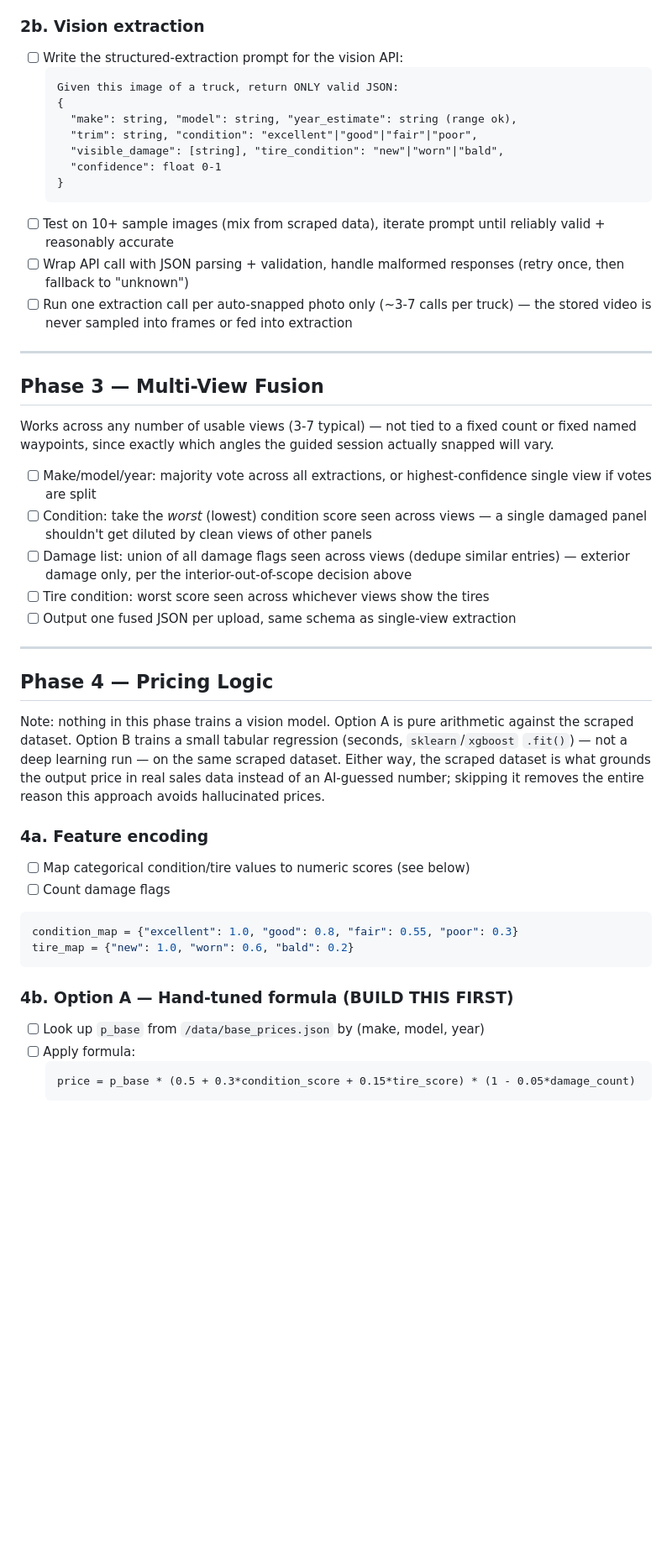
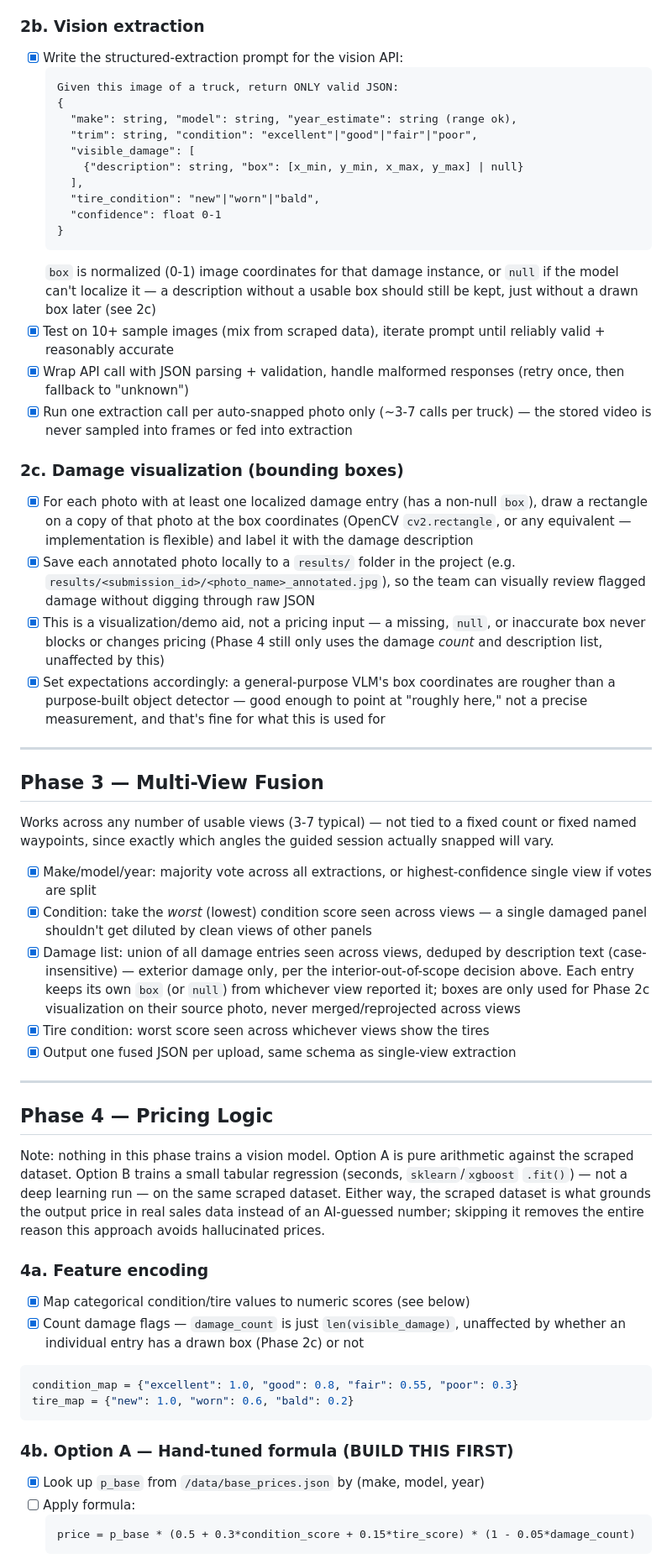
Before and after one commit to AccessRetrieved/fleetworth, a Markdown page: PLAN.md, the part around one of its changes. Shown at 84% size. Drawn GitHub-style; blank space fills up the shorter version.

````diff
--- a/PLAN.md
+++ b/PLAN.md
@@ -102,19 +102,29 @@ There is no image-vs-video choice for the user — capture is always one continu
 - [ ] **Interior/cab shots are out of scope** — the guide doesn't prompt for one, and a submission isn't penalized for not including it (internal damage isn't part of this build's pricing signal; see design principles above)
 
 ### 2b. Vision extraction
-- [ ] Write the structured-extraction prompt for the vision API:
+- [x] Write the structured-extraction prompt for the vision API:
   ```
   Given this image of a truck, return ONLY valid JSON:
   {
     "make": string, "model": string, "year_estimate": string (range ok),
     "trim": string, "condition": "excellent"|"good"|"fair"|"poor",
-    "visible_damage": [string], "tire_condition": "new"|"worn"|"bald",
+    "visible_damage": [
+      {"description": string, "box": [x_min, y_min, x_max, y_max] | null}
+    ],
+    "tire_condition": "new"|"worn"|"bald",
     "confidence": float 0-1
   }
   ```
-- [ ] Test on 10+ sample images (mix from scraped data), iterate prompt until reliably valid + reasonably accurate
-- [ ] Wrap API call with JSON parsing + validation, handle malformed responses (retry once, then fallback to "unknown")
-- [ ] Run one extraction call per auto-snapped photo only (~3-7 calls per truck) — the stored video is never sampled into frames or fed into extraction
+  `box` is normalized (0-1) image coordinates for that damage instance, or `null` if the model can't localize it — a description without a usable box should still be kept, just without a drawn box later (see 2c)
+- [x] Test on 10+ sample images (mix from scraped data), iterate prompt until reliably valid + reasonably accurate
+- [x] Wrap API call with JSON parsing + validation, handle malformed responses (retry once, then fallback to "unknown")
+- [x] Run one extraction call per auto-snapped photo only (~3-7 calls per truck) — the stored video is never sampled into frames or fed into extraction
+
+### 2c. Damage visualization (bounding boxes)
+- [x] For each photo with at least one localized damage entry (has a non-null `box`), draw a rectangle on a copy of that photo at the box coordinates (OpenCV `cv2.rectangle`, or any equivalent — implementation is flexible) and label it with the damage description
+- [x] Save each annotated photo locally to a `results/` folder in the project (e.g. `results/<submission_id>/<photo_name>_annotated.jpg`), so the team can visually review flagged damage without digging through raw JSON
+- [x] This is a visualization/demo aid, not a pricing input — a missing, `null`, or inaccurate box never blocks or changes pricing (Phase 4 still only uses the damage *count* and description list, unaffected by this)
+- [x] Set expectations accordingly: a general-purpose VLM's box coordinates are rougher than a purpose-built object detector — good enough to point at "roughly here," not a precise measurement, and that's fine for what this is used for
 
 ---
 
@@ -122,11 +132,11 @@ There is no image-vs-video choice for the user — capture is always one continu
 
 Works across any number of usable views (3-7 typical) — not tied to a fixed count or fixed named waypoints, since exactly which angles the guided session actually snapped will vary.
 
-- [ ] Make/model/year: majority vote across all extractions, or highest-confidence single view if votes are split
-- [ ] Condition: take the *worst* (lowest) condition score seen across views — a single damaged panel shouldn't get diluted by clean views of other panels
-- [ ] Damage list: union of all damage flags seen across views (dedupe similar entries) — exterior damage only, per the interior-out-of-scope decision above
-- [ ] Tire condition: worst score seen across whichever views show the tires
-- [ ] Output one fused JSON per upload, same schema as single-view extraction
+- [x] Make/model/year: majority vote across all extractions, or highest-confidence single view if votes are split
+- [x] Condition: take the *worst* (lowest) condition score seen across views — a single damaged panel shouldn't get diluted by clean views of other panels
+- [x] Damage list: union of all damage entries seen across views, deduped by description text (case-insensitive) — exterior damage only, per the interior-out-of-scope decision above. Each entry keeps its own `box` (or `null`) from whichever view reported it; boxes are only used for Phase 2c visualization on their source photo, never merged/reprojected across views
+- [x] Tire condition: worst score seen across whichever views show the tires
+- [x] Output one fused JSON per upload, same schema as single-view extraction
 
 ---
 
@@ -135,8 +145,8 @@ Works across any number of usable views (3-7 typical) — not tied to a fixed co
 Note: nothing in this phase trains a vision model. Option A is pure arithmetic against the scraped dataset. Option B trains a small tabular regression (seconds, `sklearn`/`xgboost` `.fit()`) — not a deep learning run — on the same scraped dataset. Either way, the scraped dataset is what grounds the output price in real sales data instead of an AI-guessed number; skipping it removes the entire reason this approach avoids hallucinated prices.
 
 ### 4a. Feature encoding
-- [ ] Map categorical condition/tire values to numeric scores (see below)
-- [ ] Count damage flags
+- [x] Map categorical condition/tire values to numeric scores (see below)
+- [x] Count damage flags — `damage_count` is just `len(visible_damage)`, unaffected by whether an individual entry has a drawn box (Phase 2c) or not
 
 ```python
 condition_map = {"excellent": 1.0, "good": 0.8, "fair": 0.55, "poor": 0.3}
@@ -144,7 +154,7 @@ tire_map = {"new": 1.0, "worn": 0.6, "bald": 0.2}
 ```
 
 ### 4b. Option A — Hand-tuned formula (BUILD THIS FIRST)
-- [ ] Look up `p_base` from `/data/base_prices.json` by (make, model, year)
+- [x] Look up `p_base` from `/data/base_prices.json` by (make, model, year)
 - [ ] Apply formula:
   ```
   price = p_base * (0.5 + 0.3*condition_score + 0.15*tire_score) * (1 - 0.05*damage_count)
````
Also changed, not shown: other parts of PLAN.md (+30 -27 lines).
